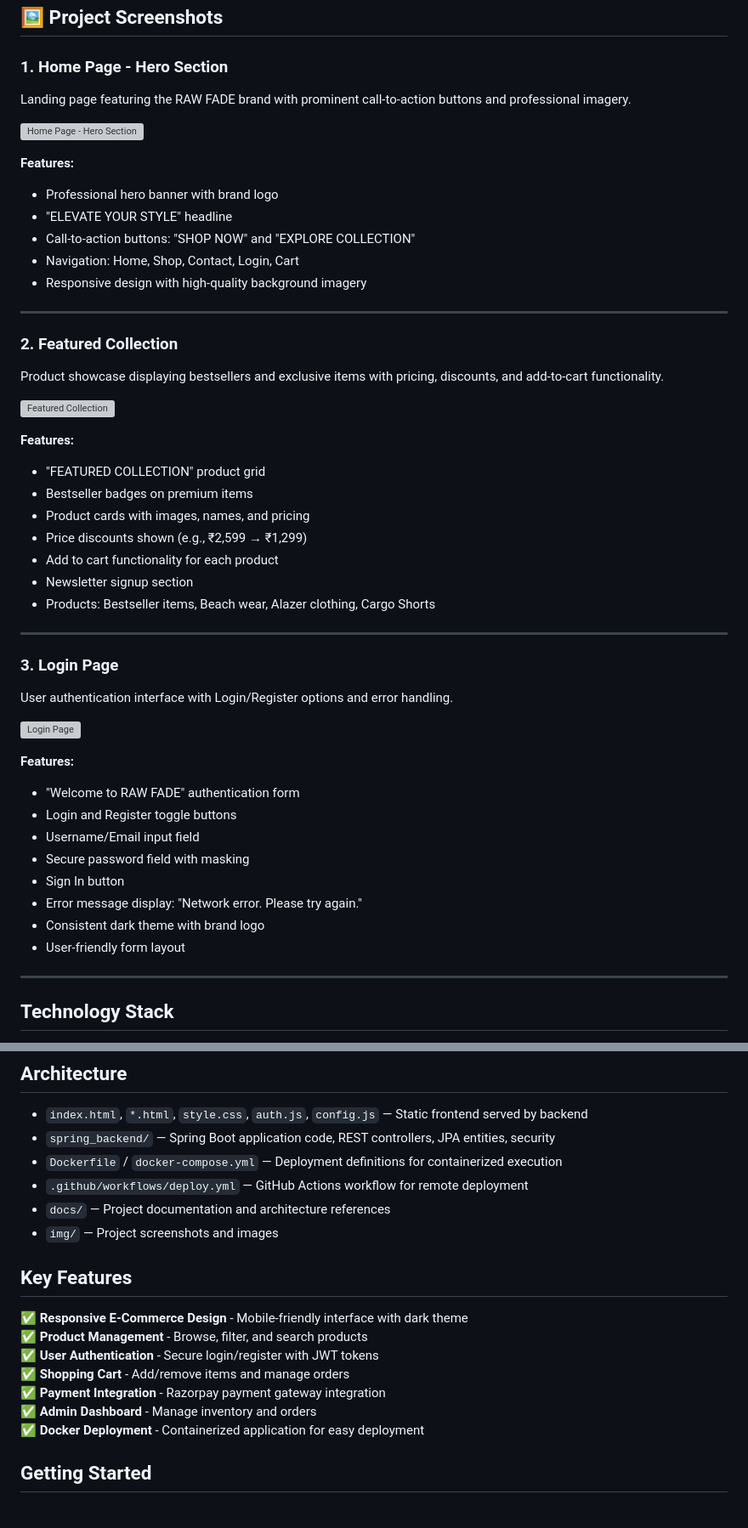
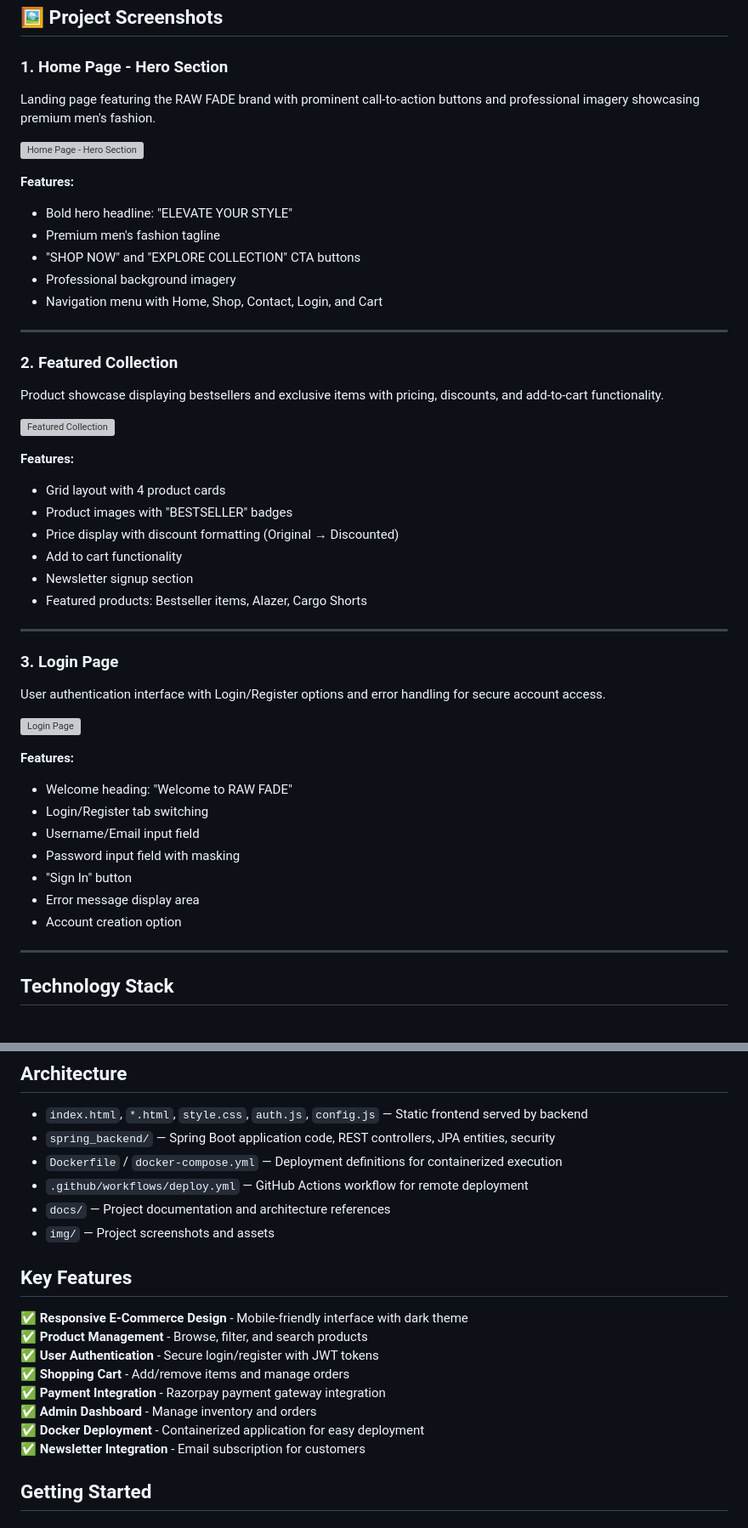
Before and after one commit to shaik-arafath/java-full-stack-ecommerce-project, a Markdown page: README.md, 2 parts joined by grey strips. Shown at 85% size. Rendered like a GitHub page; grey boxes are pictures that could not be loaded.

Commit message:
Update README with enhanced screenshot descriptions and features

```diff
--- a/README.md
+++ b/README.md
@@ -19,16 +19,16 @@ RAW FADE is an e-commerce demonstration application with:
 ## 🖼️ Project Screenshots
 
 ### 1. Home Page - Hero Section
-Landing page featuring the RAW FADE brand with prominent call-to-action buttons and professional imagery.
+Landing page featuring the RAW FADE brand with prominent call-to-action buttons and professional imagery showcasing premium men's fashion.
 
 ![Home Page - Hero Section](img/Screenshot%20(4).png)
 
 **Features:**
-- Professional hero banner with brand logo
-- "ELEVATE YOUR STYLE" headline
-- Call-to-action buttons: "SHOP NOW" and "EXPLORE COLLECTION"
-- Navigation: Home, Shop, Contact, Login, Cart
-- Responsive design with high-quality background imagery
+- Bold hero headline: "ELEVATE YOUR STYLE"
+- Premium men's fashion tagline
+- "SHOP NOW" and "EXPLORE COLLECTION" CTA buttons
+- Professional background imagery
+- Navigation menu with Home, Shop, Contact, Login, and Cart
 
 ---
 
@@ -38,30 +38,28 @@ Product showcase displaying bestsellers and exclusive items with pricing, discou
 ![Featured Collection](img/Screenshot%20(5).png)
 
 **Features:**
-- "FEATURED COLLECTION" product grid
-- Bestseller badges on premium items
-- Product cards with images, names, and pricing
-- Price discounts shown (e.g., ₹2,599 → ₹1,299)
-- Add to cart functionality for each product
+- Grid layout with 4 product cards
+- Product images with "BESTSELLER" badges
+- Price display with discount formatting (Original → Discounted)
+- Add to cart functionality
 - Newsletter signup section
-- Products: Bestseller items, Beach wear, Alazer clothing, Cargo Shorts
+- Featured products: Bestseller items, Alazer, Cargo Shorts
 
 ---
 
 ### 3. Login Page
-User authentication interface with Login/Register options and error handling.
+User authentication interface with Login/Register options and error handling for secure account access.
 
 ![Login Page](img/Screenshot%20(6).png)
 
 **Features:**
-- "Welcome to RAW FADE" authentication form
-- Login and Register toggle buttons
+- Welcome heading: "Welcome to RAW FADE"
+- Login/Register tab switching
 - Username/Email input field
-- Secure password field with masking
-- Sign In button
-- Error message display: "Network error. Please try again."
-- Consistent dark theme with brand logo
-- User-friendly form layout
+- Password input field with masking
+- "Sign In" button
+- Error message display area
+- Account creation option
 
 ---
 
@@ -81,7 +79,7 @@ User authentication interface with Login/Register options and error handling.
 - `Dockerfile` / `docker-compose.yml` — Deployment definitions for containerized execution
 - `.github/workflows/deploy.yml` — GitHub Actions workflow for remote deployment
 - `docs/` — Project documentation and architecture references
-- `img/` — Project screenshots and images
+- `img/` — Project screenshots and assets
 
 ## Key Features
 
@@ -92,6 +90,7 @@ User authentication interface with Login/Register options and error handling.
 ✅ **Payment Integration** - Razorpay payment gateway integration
 ✅ **Admin Dashboard** - Manage inventory and orders
 ✅ **Docker Deployment** - Containerized application for easy deployment
+✅ **Newsletter Integration** - Email subscription for customers
 
 ## Getting Started
 
```
Also changed, not shown: other parts of README.md (+11 -7 lines).
